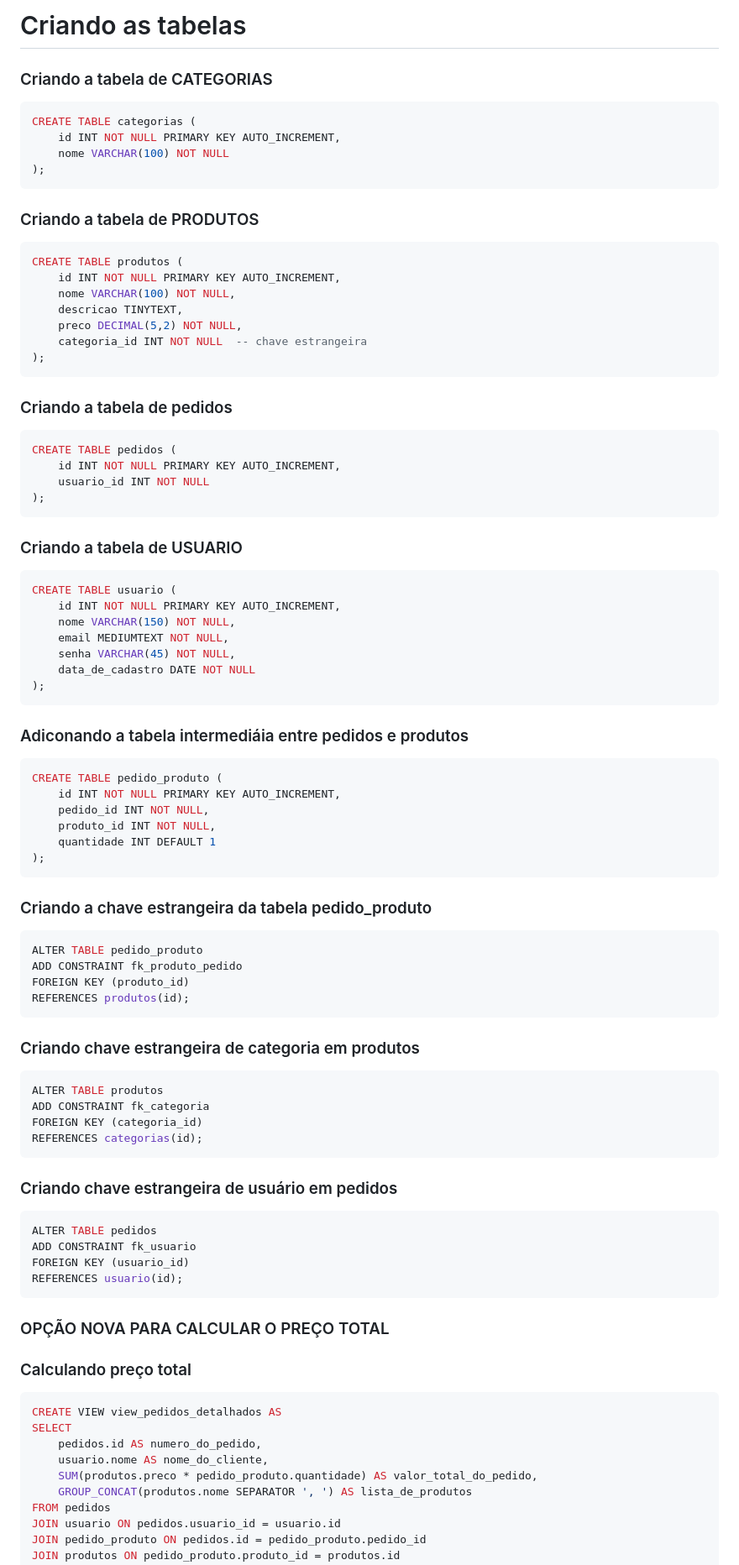
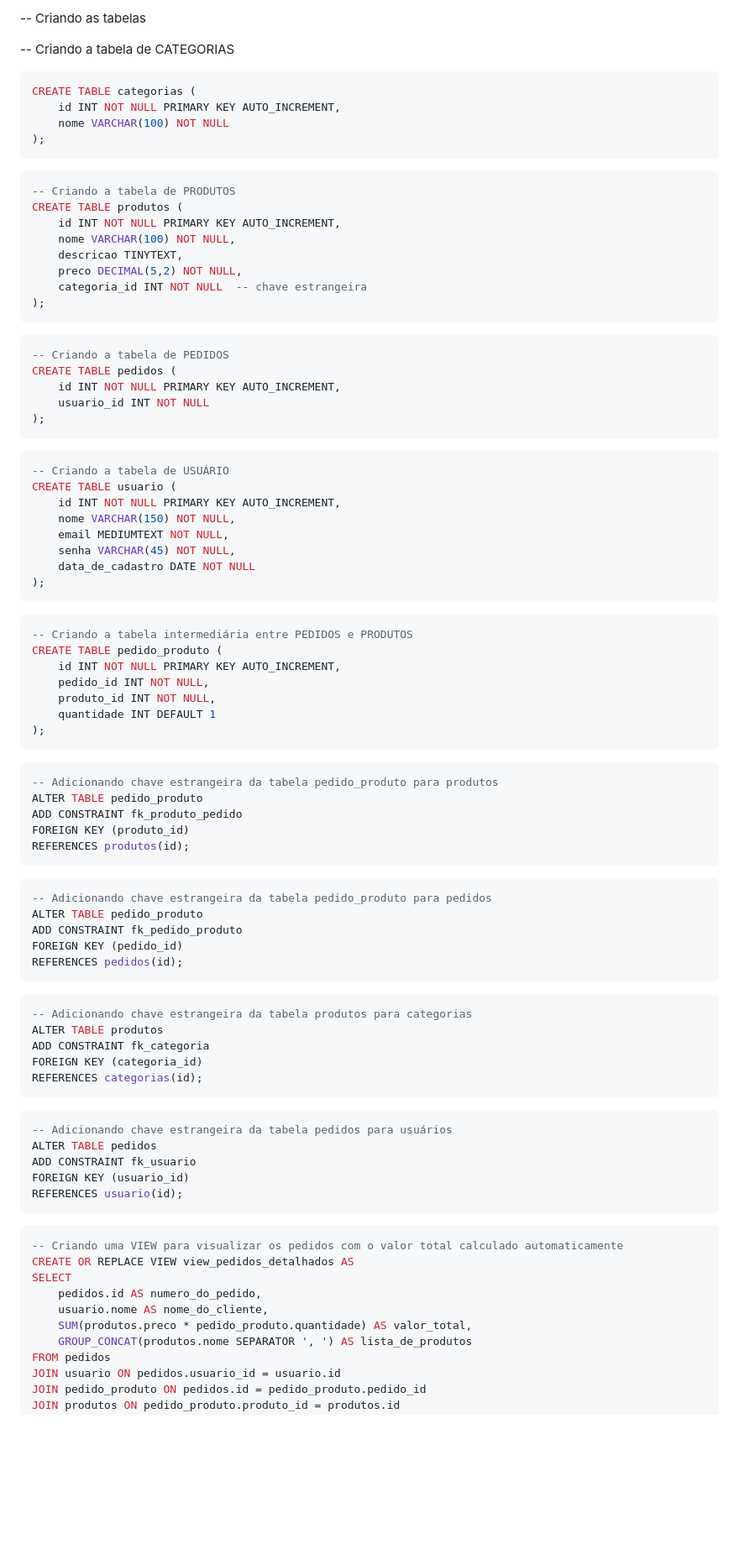
Before and after one commit to alanasrocha08/projeto-integrador2, a Markdown page: comandos-sql.md, the part around one of its changes. Shown at 84% size. Drawn GitHub-style; blank space fills up the shorter version.

````diff
--- a/comandos-sql.md
+++ b/comandos-sql.md
@@ -1,6 +1,6 @@
-# Criando as tabelas
+-- Criando as tabelas
 
-### Criando a tabela de CATEGORIAS
+-- Criando a tabela de CATEGORIAS
 ```sql
 CREATE TABLE categorias (
     id INT NOT NULL PRIMARY KEY AUTO_INCREMENT,
@@ -8,8 +8,8 @@ CREATE TABLE categorias (
 );
 ```
 
-### Criando a tabela de PRODUTOS
 ```sql
+-- Criando a tabela de PRODUTOS
 CREATE TABLE produtos (
     id INT NOT NULL PRIMARY KEY AUTO_INCREMENT,
     nome VARCHAR(100) NOT NULL,
@@ -19,16 +19,16 @@ CREATE TABLE produtos (
 );
 ```
 
-### Criando a tabela de pedidos
 ```sql
+-- Criando a tabela de PEDIDOS
 CREATE TABLE pedidos (
     id INT NOT NULL PRIMARY KEY AUTO_INCREMENT,
     usuario_id INT NOT NULL
 );
 ```
 
-### Criando a tabela de USUARIO
 ```sql
+-- Criando a tabela de USUÁRIO
 CREATE TABLE usuario (
     id INT NOT NULL PRIMARY KEY AUTO_INCREMENT,
     nome VARCHAR(150) NOT NULL,
@@ -38,8 +38,8 @@ CREATE TABLE usuario (
 );
 ```
 
-### Adiconando a tabela intermediáia entre pedidos e produtos
 ```sql
+-- Criando a tabela intermediária entre PEDIDOS e PRODUTOS
 CREATE TABLE pedido_produto (
     id INT NOT NULL PRIMARY KEY AUTO_INCREMENT,
     pedido_id INT NOT NULL,
@@ -48,38 +48,45 @@ CREATE TABLE pedido_produto (
 );
 ```
 
-### Criando a chave estrangeira da tabela pedido_produto
 ```sql
+-- Adicionando chave estrangeira da tabela pedido_produto para produtos
 ALTER TABLE pedido_produto
 ADD CONSTRAINT fk_produto_pedido
 FOREIGN KEY (produto_id)
 REFERENCES produtos(id);
 ```
 
-### Criando chave estrangeira de categoria em produtos
 ```sql
+-- Adicionando chave estrangeira da tabela pedido_produto para pedidos
+ALTER TABLE pedido_produto
+ADD CONSTRAINT fk_pedido_produto
+FOREIGN KEY (pedido_id)
+REFERENCES pedidos(id);
+```
+
+```sql
+-- Adicionando chave estrangeira da tabela produtos para categorias
 ALTER TABLE produtos
 ADD CONSTRAINT fk_categoria
 FOREIGN KEY (categoria_id)
 REFERENCES categorias(id);
 ```
 
-### Criando chave estrangeira de usuário em pedidos
 ```sql
+-- Adicionando chave estrangeira da tabela pedidos para usuários
 ALTER TABLE pedidos
 ADD CONSTRAINT fk_usuario
 FOREIGN KEY (usuario_id)
 REFERENCES usuario(id);
 ```
 
-### OPÇÃO NOVA PARA CALCULAR O PREÇO TOTAL
-### Calculando preço total
 ```sql
-CREATE VIEW view_pedidos_detalhados AS
+-- Criando uma VIEW para visualizar os pedidos com o valor total calculado automaticamente
+CREATE OR REPLACE VIEW view_pedidos_detalhados AS
 SELECT
     pedidos.id AS numero_do_pedido,
     usuario.nome AS nome_do_cliente,
-    SUM(produtos.preco * pedido_produto.quantidade) AS valor_total_do_pedido,
+    SUM(produtos.preco * pedido_produto.quantidade) AS valor_total,
     GROUP_CONCAT(produtos.nome SEPARATOR ', ') AS lista_de_produtos
 FROM pedidos
 JOIN usuario ON pedidos.usuario_id = usuario.id
````
Also changed, not shown: other parts of comandos-sql.md (+50 -87 lines).
